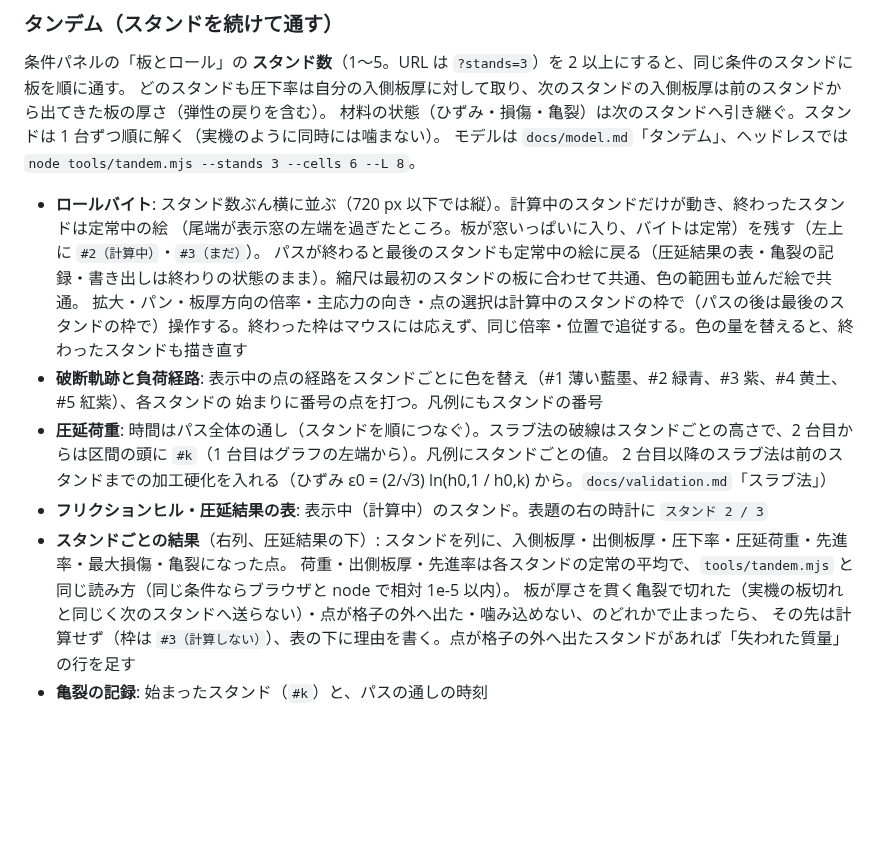
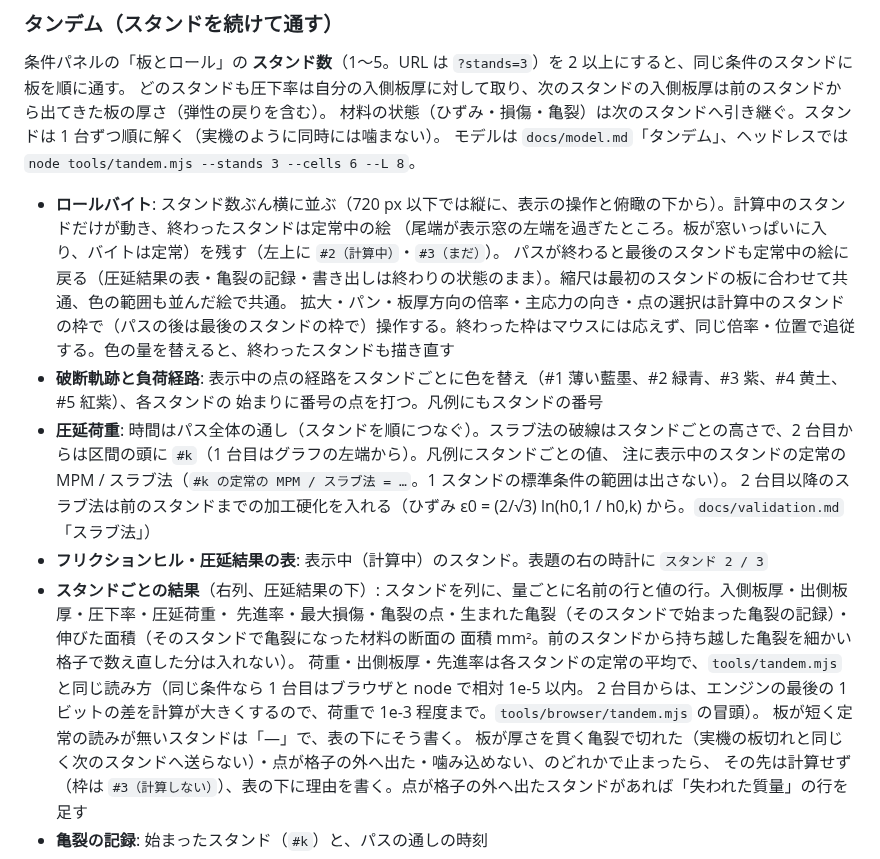
Before and after one commit to tacki7/my-mpm, a Markdown page: README.md, the part around the change. Rendered like a GitHub page; blank space fills up the shorter version.

Commit message:
docs(ui): the stand table's crack lines and notes, the tandem force note, the stacked layout, in the README and the design notes
Co-Authored-By: Claude Opus 5 (1M context) <noreply@anthropic.com>

```diff
--- a/README.md
+++ b/README.md
@@ -206,17 +206,22 @@ Lode パラメータ、塑性ひずみ εp、3 つの損傷（JC・HM・CL。判
 材料の状態（ひずみ・損傷・亀裂）は次のスタンドへ引き継ぐ。スタンドは 1 台ずつ順に解く（実機のように同時には噛まない）。
 モデルは `docs/model.md`「タンデム」、ヘッドレスでは `node tools/tandem.mjs --stands 3 --cells 6 --L 8`。
 
-- **ロールバイト**: スタンド数ぶん横に並ぶ（720 px 以下では縦）。計算中のスタンドだけが動き、終わったスタンドは定常中の絵
+- **ロールバイト**: スタンド数ぶん横に並ぶ（720 px 以下では縦に、表示の操作と俯瞰の下から）。計算中のスタンドだけが動き、終わったスタンドは定常中の絵
   （尾端が表示窓の左端を過ぎたところ。板が窓いっぱいに入り、バイトは定常）を残す（左上に `#2（計算中）`・`#3（まだ）`）。
   パスが終わると最後のスタンドも定常中の絵に戻る（圧延結果の表・亀裂の記録・書き出しは終わりの状態のまま）。縮尺は最初のスタンドの板に合わせて共通、色の範囲も並んだ絵で共通。
   拡大・パン・板厚方向の倍率・主応力の向き・点の選択は計算中のスタンドの枠で（パスの後は最後のスタンドの枠で）操作する。終わった枠はマウスには応えず、同じ倍率・位置で追従する。色の量を替えると、終わったスタンドも描き直す
 - **破断軌跡と負荷経路**: 表示中の点の経路をスタンドごとに色を替え（#1 薄い藍墨、#2 緑青、#3 紫、#4 黄土、#5 紅紫）、各スタンドの
   始まりに番号の点を打つ。凡例にもスタンドの番号
-- **圧延荷重**: 時間はパス全体の通し（スタンドを順につなぐ）。スラブ法の破線はスタンドごとの高さで、2 台目からは区間の頭に `#k`（1 台目はグラフの左端から）。凡例にスタンドごとの値。
+- **圧延荷重**: 時間はパス全体の通し（スタンドを順につなぐ）。スラブ法の破線はスタンドごとの高さで、2 台目からは区間の頭に `#k`（1 台目はグラフの左端から）。凡例にスタンドごとの値、
+  注に表示中のスタンドの定常の MPM / スラブ法（`#k の定常の MPM / スラブ法 = …`。1 スタンドの標準条件の範囲は出さない）。
   2 台目以降のスラブ法は前のスタンドまでの加工硬化を入れる（ひずみ ε0 = (2/√3) ln(h0,1 / h0,k) から。`docs/validation.md`「スラブ法」）
 - **フリクションヒル・圧延結果の表**: 表示中（計算中）のスタンド。表題の右の時計に `スタンド 2 / 3`
-- **スタンドごとの結果**（右列、圧延結果の下）: スタンドを列に、入側板厚・出側板厚・圧下率・圧延荷重・先進率・最大損傷・亀裂になった点。
-  荷重・出側板厚・先進率は各スタンドの定常の平均で、`tools/tandem.mjs` と同じ読み方（同じ条件ならブラウザと node で相対 1e-5 以内）。
+- **スタンドごとの結果**（右列、圧延結果の下）: スタンドを列に、量ごとに名前の行と値の行。入側板厚・出側板厚・圧下率・圧延荷重・
+  先進率・最大損傷・亀裂の点・生まれた亀裂（そのスタンドで始まった亀裂の記録）・伸びた面積（そのスタンドで亀裂になった材料の断面の
+  面積 mm²。前のスタンドから持ち越した亀裂を細かい格子で数え直した分は入れない）。
+  荷重・出側板厚・先進率は各スタンドの定常の平均で、`tools/tandem.mjs` と同じ読み方（同じ条件なら 1 台目はブラウザと node で相対 1e-5 以内。
+  2 台目からは、エンジンの最後の 1 ビットの差を計算が大きくするので、荷重で 1e-3 程度まで。`tools/browser/tandem.mjs` の冒頭）。
+  板が短く定常の読みが無いスタンドは「—」で、表の下にそう書く。
   板が厚さを貫く亀裂で切れた（実機の板切れと同じく次のスタンドへ送らない）・点が格子の外へ出た・噛み込めない、のどれかで止まったら、
   その先は計算せず（枠は `#3（計算しない）`）、表の下に理由を書く。点が格子の外へ出たスタンドがあれば「失われた質量」の行を足す
 - **亀裂の記録**: 始まったスタンド（`#k`）と、パスの通しの時刻
```
Also changed, not shown: docs/design.md (+1 -1 lines).
